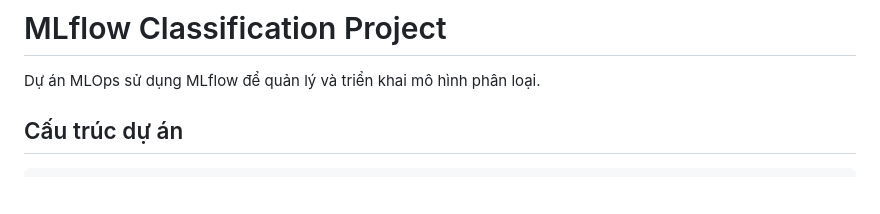
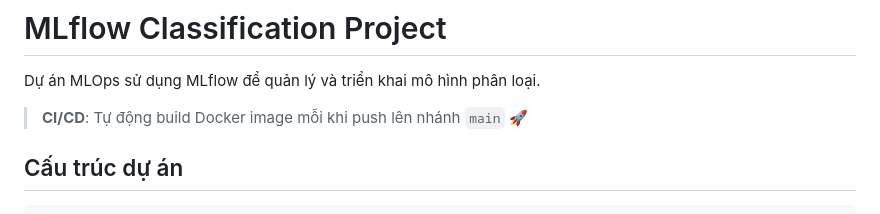
Before and after one commit to ltn2505/MLOps, a Markdown page: README.md, the part around the change. GitHub-like rendering; blank space fills up the shorter version.

Commit message:
Update README - trigger CI/CD build

```diff
--- a/README.md
+++ b/README.md
@@ -1,6 +1,8 @@
 # MLflow Classification Project
 
 Dự án MLOps sử dụng MLflow để quản lý và triển khai mô hình phân loại.
+
+> **CI/CD**: Tự động build Docker image mỗi khi push lên nhánh `main` 🚀
 
 ## Cấu trúc dự án
 
```
